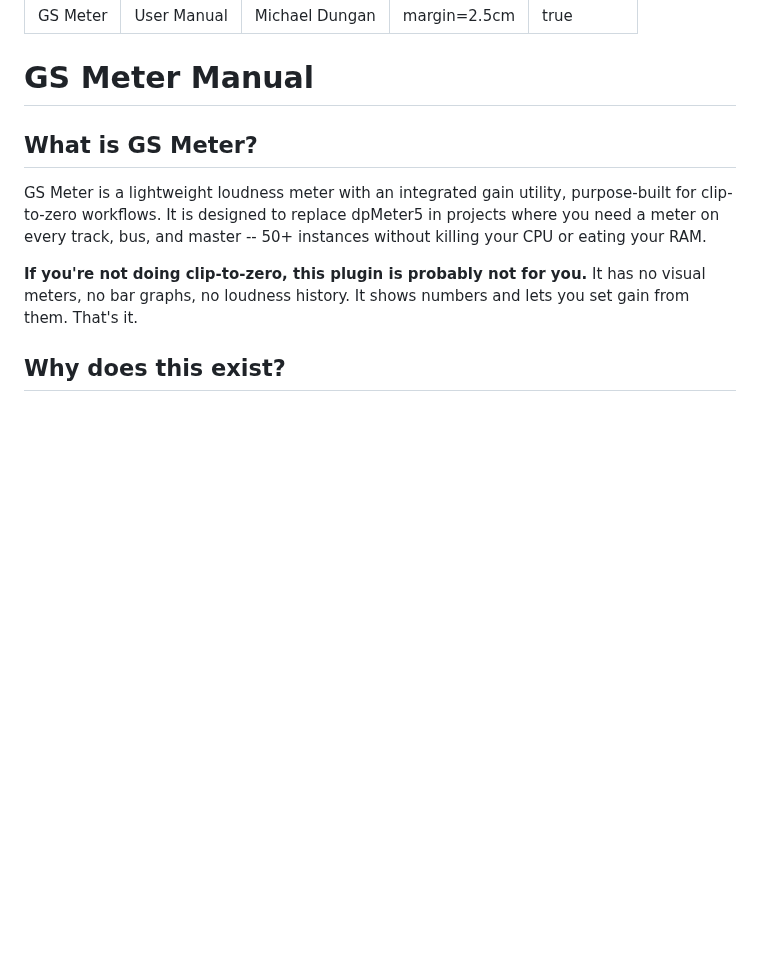
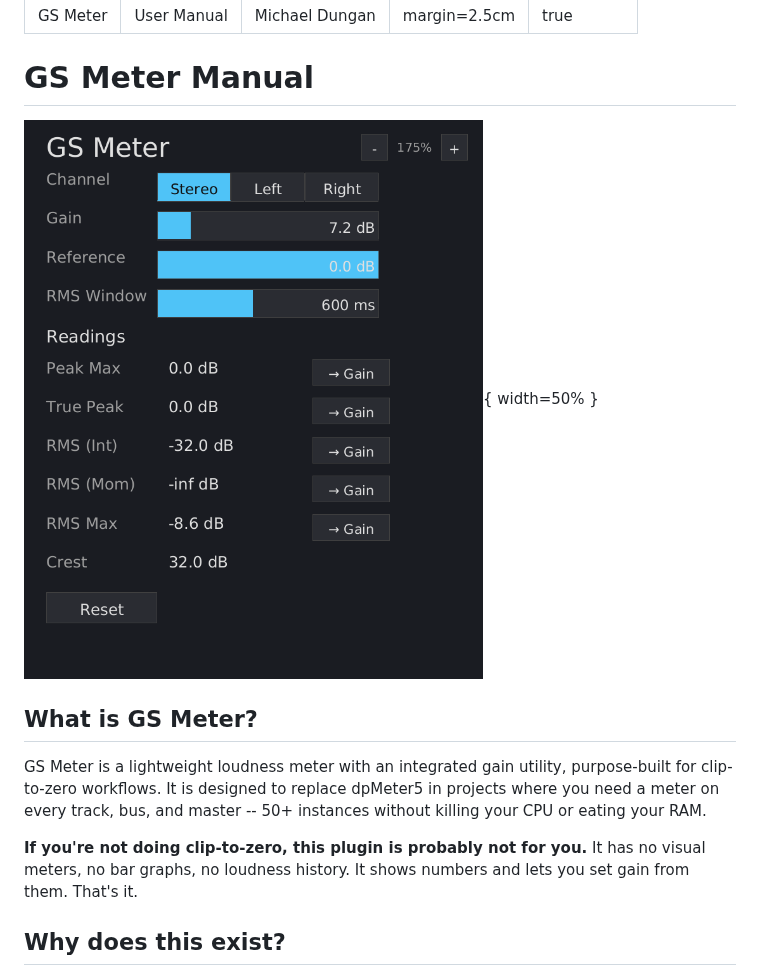
Before and after one commit to xxx/tract-plugin-pack, a Markdown page: docs/gs-meter/gs-meter-manual.md, the part around the change. Drawn GitHub-style; pictures changed too: docs/gs-meter/screenshot.png (added); blank space fills up the shorter version.

Commit message:
add gs-meter screenshot to manual and PDF
Update .gitignore to allow docs/gs-meter/*.png.

Co-Authored-By: Claude Opus 4.6 (1M context) <noreply@anthropic.com>

```diff
--- a/docs/gs-meter/gs-meter-manual.md
+++ b/docs/gs-meter/gs-meter-manual.md
@@ -7,6 +7,8 @@ colorlinks: true
 ---
 
 # GS Meter Manual
+
+![GS Meter interface](screenshot.png){ width=50% }
 
 ## What is GS Meter?
 
```
Also changed, not shown: 2 other files.
